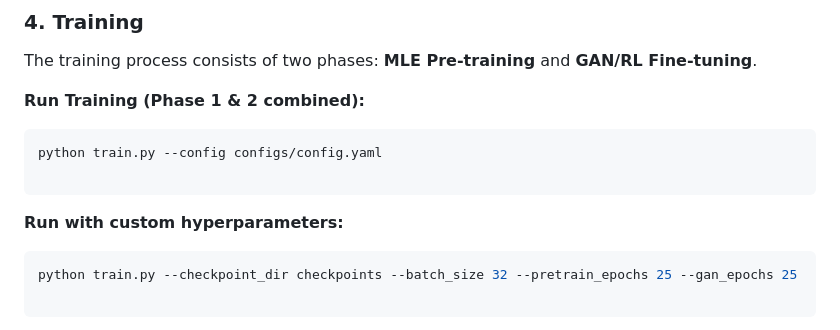
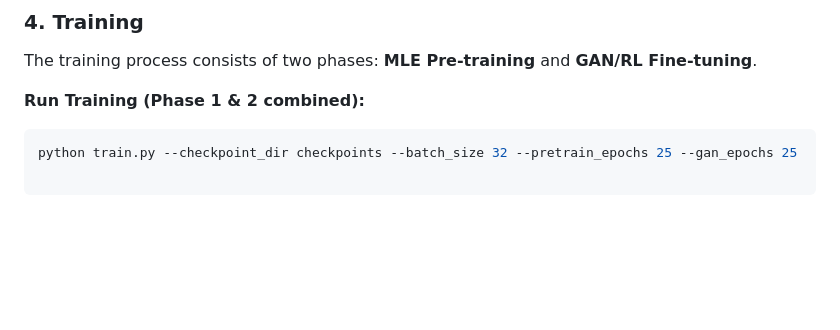
Before and after one commit to NgDuyyy/acv, a Markdown page: README.md, the part around the change. Rendered like a GitHub page; blank space fills up the shorter version.

````diff
--- a/README.md
+++ b/README.md
@@ -105,13 +105,6 @@ The training process consists of two phases: **MLE Pre-training** and **GAN/RL F
 **Run Training (Phase 1 & 2 combined):**
 
 ```bash
-python train.py --config configs/config.yaml
-
-```
-
-**Run with custom hyperparameters:**
-
-```bash
 python train.py --checkpoint_dir checkpoints --batch_size 32 --pretrain_epochs 25 --gan_epochs 25
 
 ```
````
